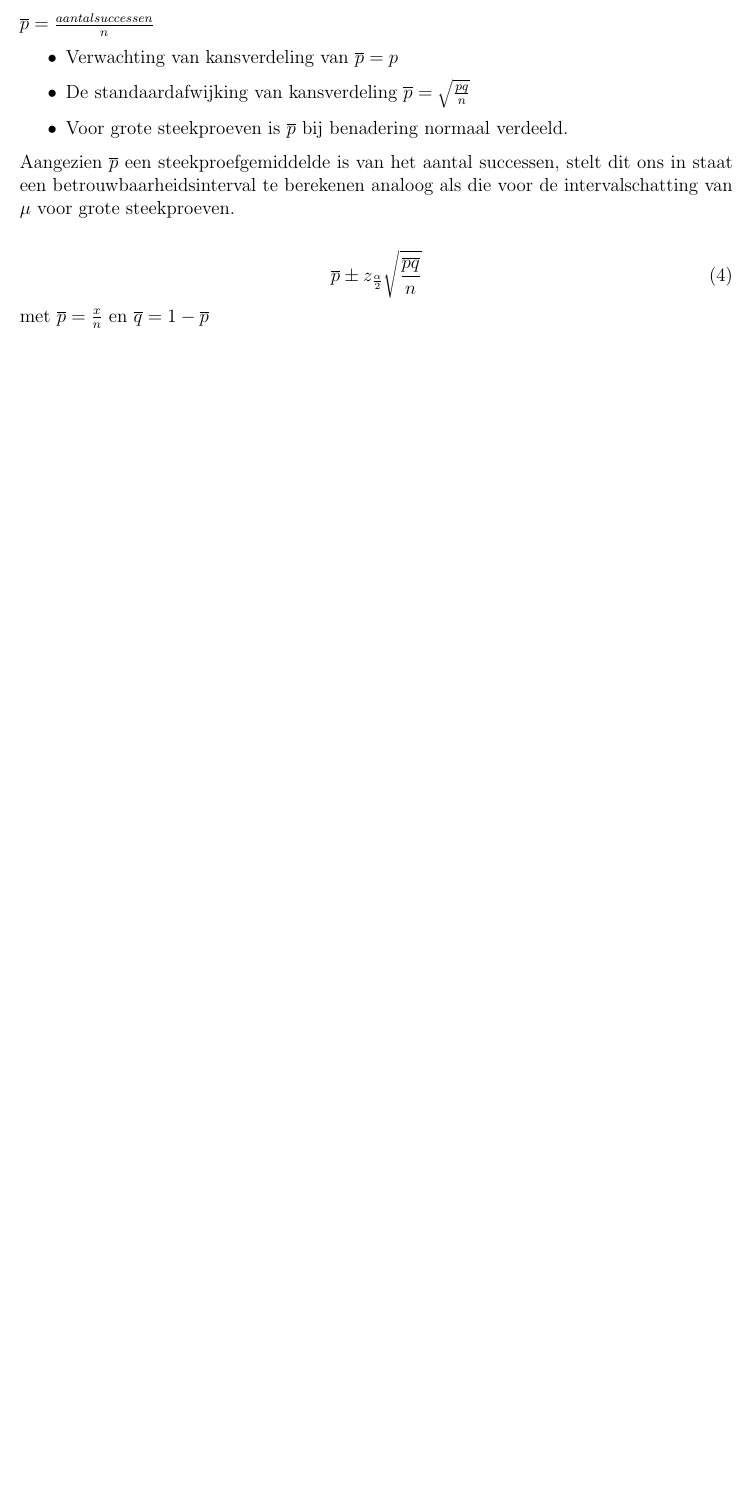
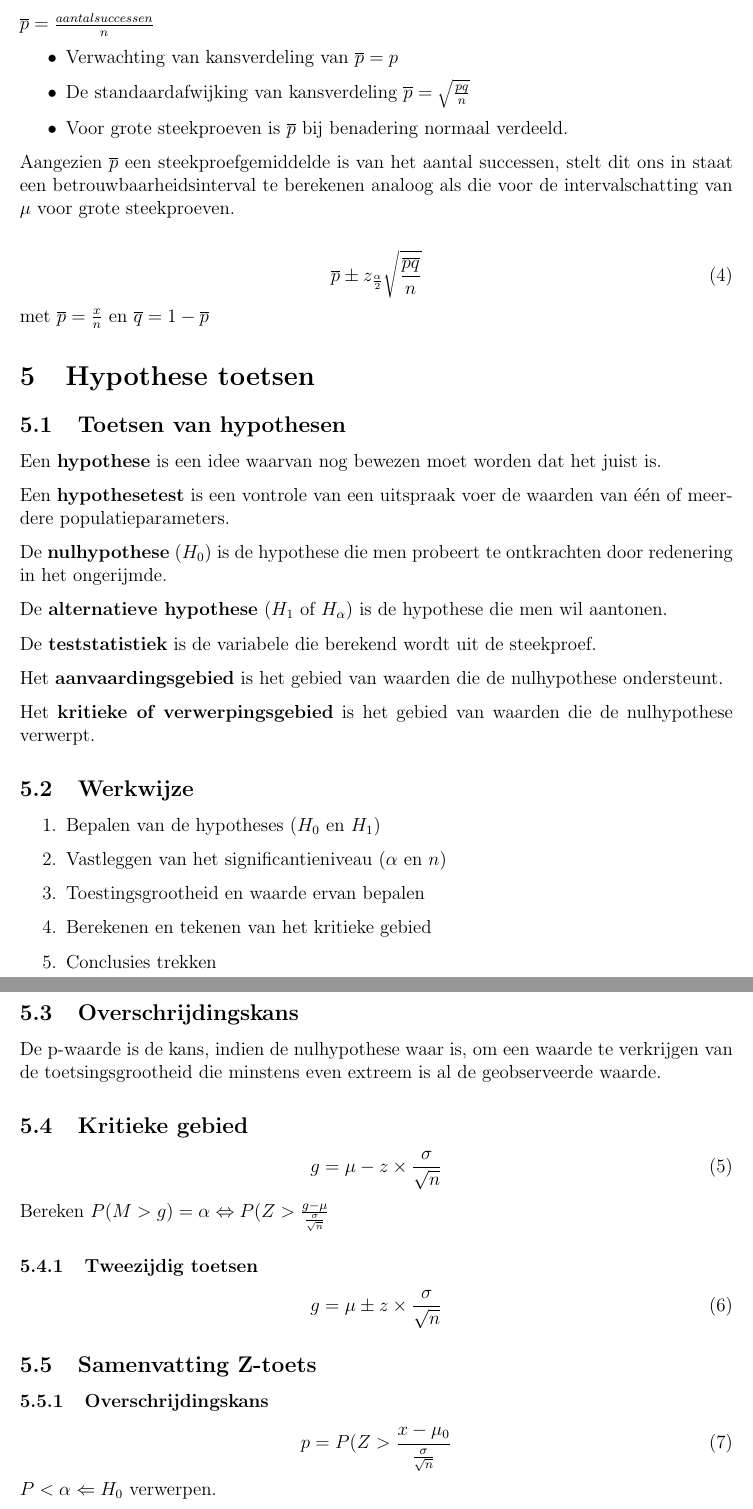
Before and after one commit to Tyslan/Samenvattingen-HoGent, a LaTeX document (2e jaar 2e semester/Tex/Onderzoekstechnieken/Onderzoekstechnieken.tex): part of page 10 of 10 before the commit and two parts of pages 10 and 11 of 12 after it, the two joined at a grey line, cut so that both start at the same text, the shorter picture padded with empty space. Compiled offline with pdfLaTeX.

Commit message:
Onderzoekstechnieken - Hoofdstuk 5 Added

```diff
--- a/2e jaar 2e semester/Tex/Onderzoekstechnieken/Onderzoekstechnieken.tex
+++ b/2e jaar 2e semester/Tex/Onderzoekstechnieken/Onderzoekstechnieken.tex
@@ -415,3 +415,49 @@ Aangezien $\overline{p}$ een steekproefgemiddelde is van het aantal successen, s
 \overline{p} \pm z_{\frac{\alpha}{2}}\sqrt{\frac{\overline{pq}}{n}}
 \end{equation}
 met $\overline{p} = \frac{x}{n}$ en $\overline{q}= 1-\overline{p}$
+
+\section{Hypothese toetsen}
+\subsection{Toetsen van hypothesen}
+Een \textbf{hypothese} is een idee waarvan nog bewezen moet worden dat het juist is.
+
+Een \textbf{hypothesetest} is een vontrole van een uitspraak voer de waarden van één of meerdere populatieparameters.
+
+De \textbf{nulhypothese} ($H_0$) is de hypothese die men probeert te ontkrachten door redenering in het ongerijmde.
+
+De \textbf{alternatieve hypothese} ($H_1$ of $H_\alpha$) is de hypothese die men wil aantonen.
+
+De \textbf{teststatistiek} is de variabele die berekend wordt uit de steekproef.
+
+Het \textbf{aanvaardingsgebied} is het gebied van waarden die de nulhypothese ondersteunt.
+
+Het \textbf{kritieke of verwerpingsgebied} is het gebied van waarden die de nulhypothese verwerpt.
+
+\subsection{Werkwijze}
+\begin{enumerate}
+\item Bepalen van de hypotheses ($H_0$ en $H_1$)
+\item Vastleggen van het significantieniveau ($\alpha$ en $n$)
+\item Toestingsgrootheid en waarde ervan bepalen
+\item Berekenen en tekenen van het kritieke gebied
+\item Conclusies trekken
+\end{enumerate}
+
+\subsection{Overschrijdingskans}
+De p-waarde is de kans, indien de nulhypothese waar is, om een waarde te verkrijgen van de toetsingsgrootheid die minstens even extreem is al de geobserveerde waarde.
+
+\subsection{Kritieke gebied}
+\begin{equation}
+g=\mu-z\times \frac{\sigma}{\sqrt{n}}
+\end{equation}
+Bereken $P(M>g)=\alpha \Leftrightarrow P(Z>\frac{g-\mu}{\frac{\sigma}{\sqrt{n}}}$
+
+\subsubsection{Tweezijdig toetsen}
+\begin{equation}
+g=\mu \pm z \times \frac{\sigma}{\sqrt{n}}
+\end{equation}
+
+\subsection{Samenvatting Z-toets}
+\subsubsection{Overschrijdingskans}
+\begin{equation}
+p=P(Z>\frac{x-\mu_0}{\frac{\sigma}{\sqrt{n}}}
+\end{equation}
+$P<\alpha \Leftarrow H_0 $ verwerpen.
@@ -418 +510,3 @@ met $\overline{p} = \frac{x}{n}$ en $\overline{q}= 1-\overline{p}$
+\label{tab:conseqentiesToetsenHypotheses}
+\end{table}
 \end{document}
```
Also changed, not shown: 2e jaar 2e semester/PDF/Onderzoekstechnieken.pdf, 2e jaar 2e semester/Tex/Onderzoekstechnieken/Onderzoekstechnieken.tex (46 more changed lines).
